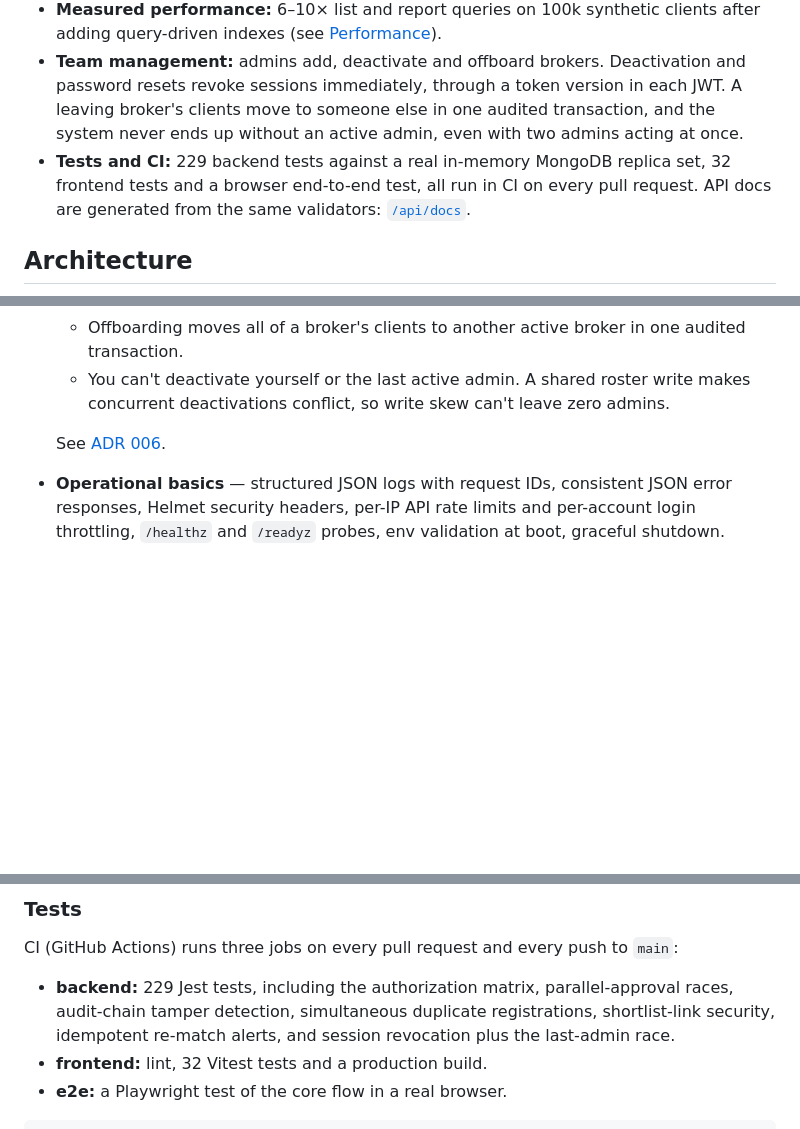
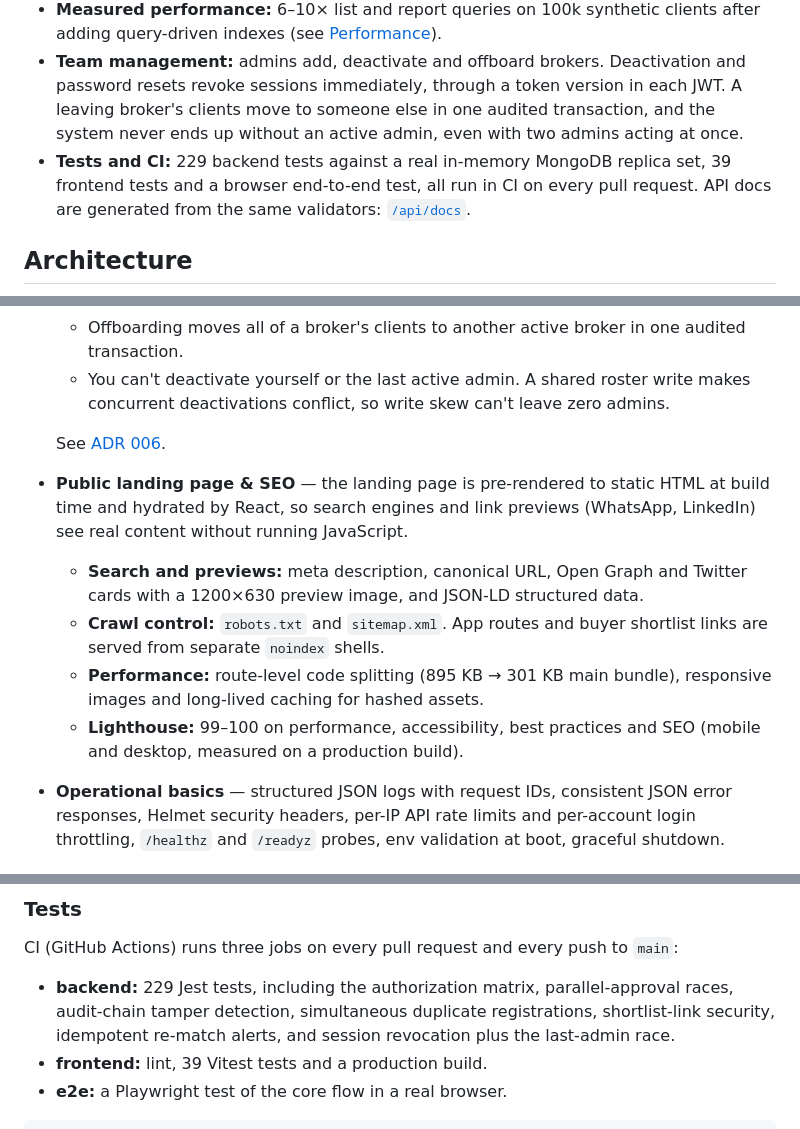
Before and after one commit to AbhiEE03/Brokery-web, a Markdown page: README.md, 3 parts joined by grey strips. Drawn GitHub-style; blank space fills up the shorter version.

Commit message:
docs: landing page and SEO in README; engineering log with Lighthouse before/after

````diff
--- a/README.md
+++ b/README.md
@@ -18,7 +18,7 @@ A role-based CRM for small real-estate brokerages: brokers manage their clients
 - **Event-driven re-match alerts:** property changes and their events commit together (transactional outbox), and an idempotent worker alerts brokers when a change makes a listing fit one of their clients.
 - **Measured performance:** 6–10× list and report queries on 100k synthetic clients after adding query-driven indexes (see [Performance](#performance)).
 - **Team management:** admins add, deactivate and offboard brokers. Deactivation and password resets revoke sessions immediately, through a token version in each JWT. A leaving broker's clients move to someone else in one audited transaction, and the system never ends up without an active admin, even with two admins acting at once.
-- **Tests and CI:** 229 backend tests against a real in-memory MongoDB replica set, 32 frontend tests and a browser end-to-end test, all run in CI on every pull request. API docs are generated from the same validators: [`/api/docs`](https://brokery-api.onrender.com/api/docs).
+- **Tests and CI:** 229 backend tests against a real in-memory MongoDB replica set, 39 frontend tests and a browser end-to-end test, all run in CI on every pull request. API docs are generated from the same validators: [`/api/docs`](https://brokery-api.onrender.com/api/docs).
 
 ## Architecture
 
@@ -97,6 +97,11 @@ Every write that matters happens in **one transaction**: the change itself, its
   - You can't deactivate yourself or the last active admin. A shared roster write makes concurrent deactivations conflict, so write skew can't leave zero admins.
 
   See [ADR 006](docs/adr/006-team-management.md).
+- **Public landing page & SEO** — the landing page is pre-rendered to static HTML at build time and hydrated by React, so search engines and link previews (WhatsApp, LinkedIn) see real content without running JavaScript.
+  - **Search and previews:** meta description, canonical URL, Open Graph and Twitter cards with a 1200×630 preview image, and JSON-LD structured data.
+  - **Crawl control:** `robots.txt` and `sitemap.xml`. App routes and buyer shortlist links are served from separate `noindex` shells.
+  - **Performance:** route-level code splitting (895 KB → 301 KB main bundle), responsive images and long-lived caching for hashed assets.
+  - **Lighthouse:** 99–100 on performance, accessibility, best practices and SEO (mobile and desktop, measured on a production build).
 - **Operational basics** — structured JSON logs with request IDs, consistent JSON error responses, Helmet security headers, per-IP API rate limits and per-account login throttling, `/healthz` and `/readyz` probes, env validation at boot, graceful shutdown.
 
 ## Performance
@@ -220,7 +225,7 @@ Starts the API on `http://localhost:5000` against a throwaway in-memory MongoDB
 
 CI (GitHub Actions) runs three jobs on every pull request and every push to `main`:
 - **backend:** 229 Jest tests, including the authorization matrix, parallel-approval races, audit-chain tamper detection, simultaneous duplicate registrations, shortlist-link security, idempotent re-match alerts, and session revocation plus the last-admin race.
-- **frontend:** lint, 32 Vitest tests and a production build.
+- **frontend:** lint, 39 Vitest tests and a production build.
 - **e2e:** a Playwright test of the core flow in a real browser.
 
 ```bash
````
Also changed, not shown: docs/ENGINEERING_LOG.md (+35 -0 lines).
